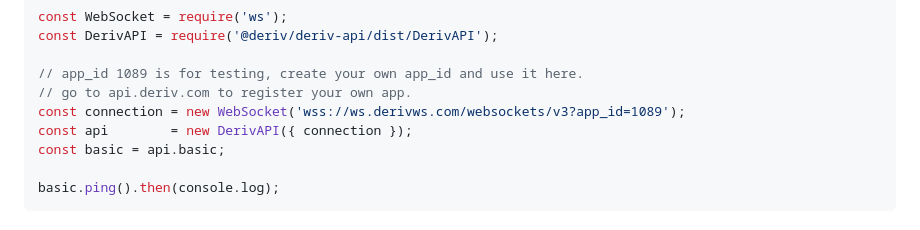
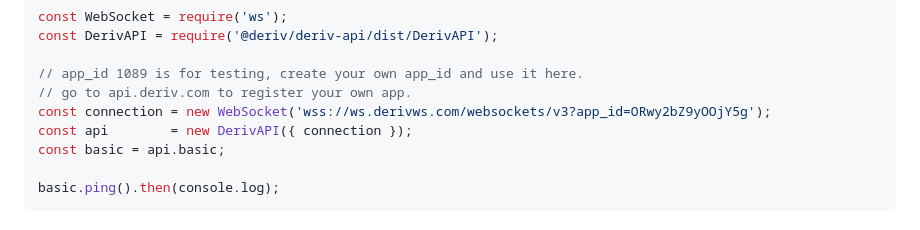
Before and after one commit to deriv-com/deriv-api, a Markdown page: README.md, the part around the change. Drawn GitHub-style.

Commit message:
Update README.md
const connection =  new WebSocket( ' wss : // ws.deriv.ws.com/websockets/v3?/app_id=ORwy2bZ9yOOjY5g ' ) :

```diff
--- a/README.md
+++ b/README.md
@@ -55,7 +55,7 @@ const DerivAPI = require('@deriv/deriv-api/dist/DerivAPI');
 
 // app_id 1089 is for testing, create your own app_id and use it here.
 // go to api.deriv.com to register your own app.
-const connection = new WebSocket('wss://ws.derivws.com/websockets/v3?app_id=1089');
+const connection = new WebSocket('wss://ws.derivws.com/websockets/v3?app_id=ORwy2bZ9yOOjY5g');
 const api        = new DerivAPI({ connection });
 const basic = api.basic;
 
```
